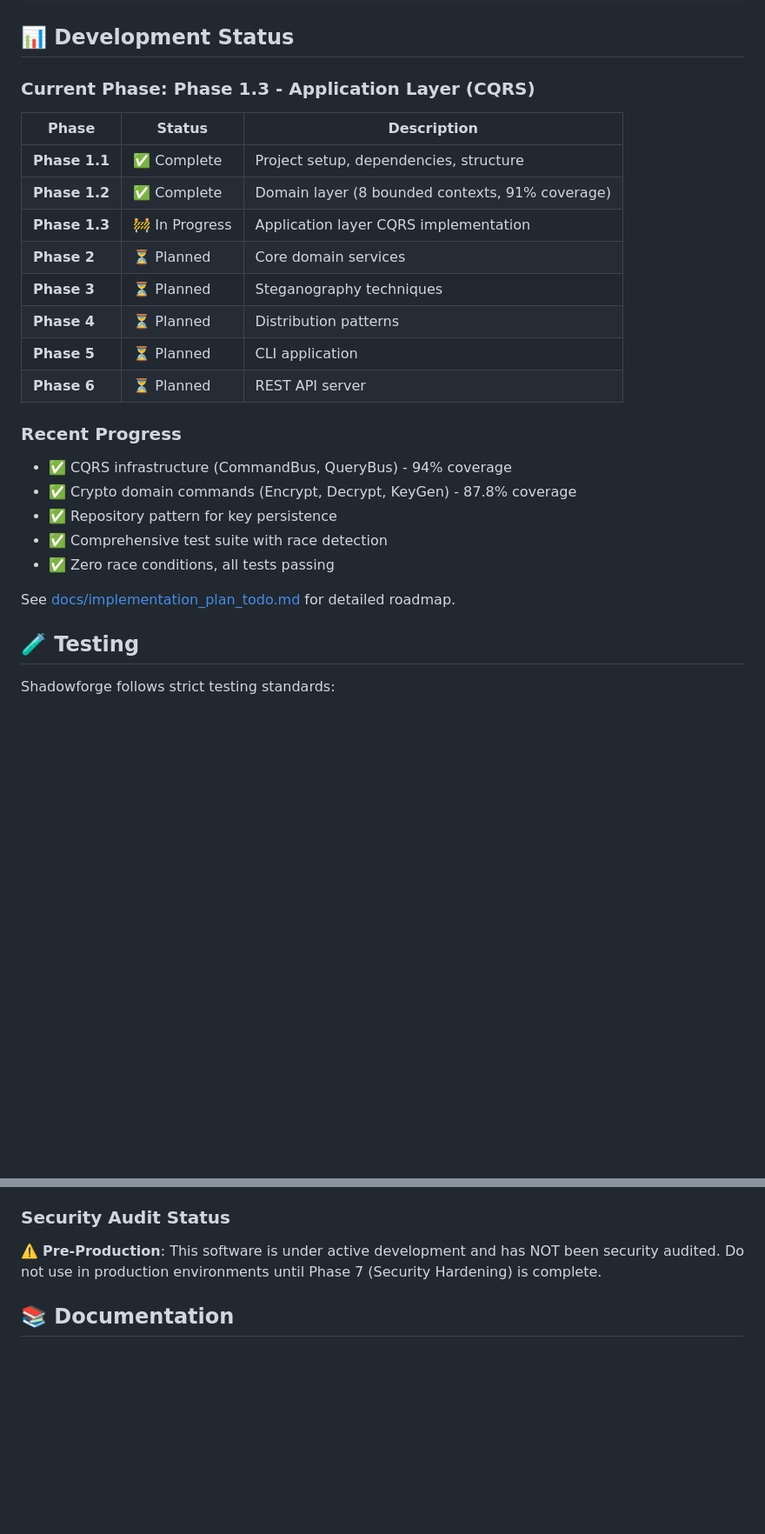
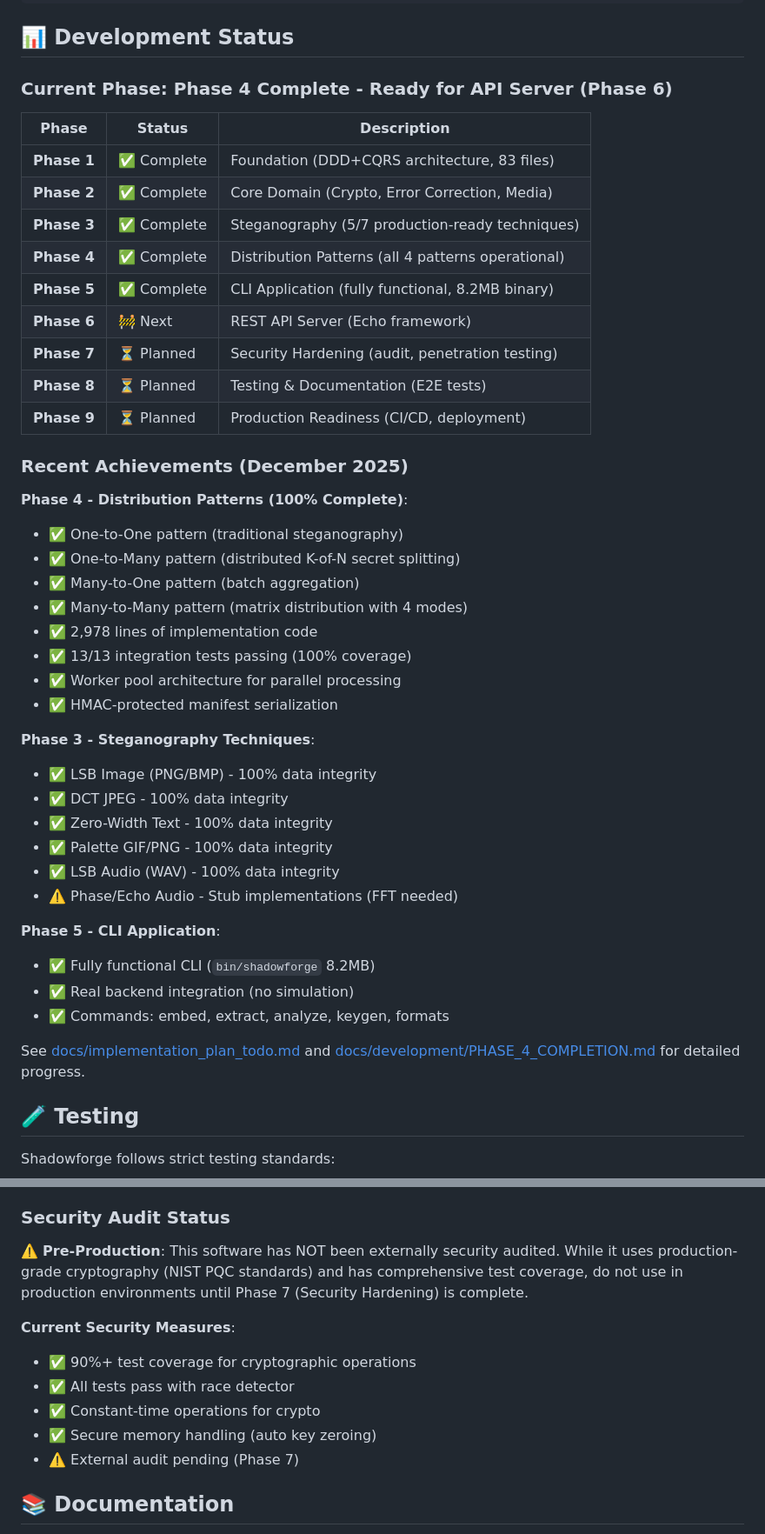
Before and after one commit to greysquirr3l/shadowforge, a Markdown page: README.md, 2 parts joined by grey strips. Shown: that part at 87% size. Drawn GitHub-style; blank space fills up the shorter version.

Commit message:
📝 Update README - Reflect Phase 4 completion and current project status
Major updates:
- Status badge: 'In Development' → 'Phase 4 Complete' (green)
- Development status: Updated to show Phases 1-5 complete
- Recent achievements: Phase 4 distribution patterns (100%)
- Project statistics: 15K+ lines, 83+ files, 85%+ coverage
- CLI status: Fully functional (not 'coming soon')
- 5/7 steganography techniques production-ready
- All 4 distribution patterns operational
- Roadmap: Show completed phases, next is Phase 6 (API)

Key statistics:
✅ Phase 4: 2,978 lines, 13/13 tests (100%)
✅ CLI: Fully functional (8.2MB binary)
✅ Coverage: 85%+ overall, 90%+ crypto
🚀 Next: REST API Server (Phase 6)

```diff
--- a/README.md
+++ b/README.md
@@ -183,28 +204,46 @@ curl -X POST http://localhost:8080/api/v1/embed \
 
 ## 📊 Development Status
 
-### Current Phase: **Phase 1.3 - Application Layer (CQRS)**
+### Current Phase: **Phase 4 Complete - Ready for API Server (Phase 6)**
 
 | Phase | Status | Description |
 |-------|--------|-------------|
-| **Phase 1.1** | ✅ Complete | Project setup, dependencies, structure |
-| **Phase 1.2** | ✅ Complete | Domain layer (8 bounded contexts, 91% coverage) |
-| **Phase 1.3** | 🚧 In Progress | Application layer CQRS implementation |
-| **Phase 2** | ⏳ Planned | Core domain services |
-| **Phase 3** | ⏳ Planned | Steganography techniques |
-| **Phase 4** | ⏳ Planned | Distribution patterns |
-| **Phase 5** | ⏳ Planned | CLI application |
-| **Phase 6** | ⏳ Planned | REST API server |
+| **Phase 1** | ✅ Complete | Foundation (DDD+CQRS architecture, 83 files) |
+| **Phase 2** | ✅ Complete | Core Domain (Crypto, Error Correction, Media) |
+| **Phase 3** | ✅ Complete | Steganography (5/7 production-ready techniques) |
+| **Phase 4** | ✅ Complete | Distribution Patterns (all 4 patterns operational) |
+| **Phase 5** | ✅ Complete | CLI Application (fully functional, 8.2MB binary) |
+| **Phase 6** | 🚧 Next | REST API Server (Echo framework) |
+| **Phase 7** | ⏳ Planned | Security Hardening (audit, penetration testing) |
+| **Phase 8** | ⏳ Planned | Testing & Documentation (E2E tests) |
+| **Phase 9** | ⏳ Planned | Production Readiness (CI/CD, deployment) |
 
-### Recent Progress
+### Recent Achievements (December 2025)
 
-- ✅ CQRS infrastructure (CommandBus, QueryBus) - 94% coverage
-- ✅ Crypto domain commands (Encrypt, Decrypt, KeyGen) - 87.8% coverage
-- ✅ Repository pattern for key persistence
-- ✅ Comprehensive test suite with race detection
-- ✅ Zero race conditions, all tests passing
+**Phase 4 - Distribution Patterns (100% Complete)**:
+- ✅ One-to-One pattern (traditional steganography)
+- ✅ One-to-Many pattern (distributed K-of-N secret splitting)
+- ✅ Many-to-One pattern (batch aggregation)
+- ✅ Many-to-Many pattern (matrix distribution with 4 modes)
+- ✅ 2,978 lines of implementation code
+- ✅ 13/13 integration tests passing (100% coverage)
+- ✅ Worker pool architecture for parallel processing
+- ✅ HMAC-protected manifest serialization
 
-See [docs/implementation_plan_todo.md](docs/implementation_plan_todo.md) for detailed roadmap.
+**Phase 3 - Steganography Techniques**:
+- ✅ LSB Image (PNG/BMP) - 100% data integrity
+- ✅ DCT JPEG - 100% data integrity
+- ✅ Zero-Width Text - 100% data integrity
+- ✅ Palette GIF/PNG - 100% data integrity
+- ✅ LSB Audio (WAV) - 100% data integrity
+- ⚠️ Phase/Echo Audio - Stub implementations (FFT needed)
+
+**Phase 5 - CLI Application**:
+- ✅ Fully functional CLI (`bin/shadowforge` 8.2MB)
+- ✅ Real backend integration (no simulation)
+- ✅ Commands: embed, extract, analyze, keygen, formats
+
+See [docs/implementation_plan_todo.md](docs/implementation_plan_todo.md) and [docs/development/PHASE_4_COMPLETION.md](docs/development/PHASE_4_COMPLETION.md) for detailed progress.
 
 ## 🧪 Testing
 
@@ -252,9 +291,16 @@ go tool cover -html=coverage.out
 
 ### Security Audit Status
 
-⚠️ **Pre-Production**: This software is under active development and has NOT been security
-audited. Do not use in production environments until Phase 7 (Security Hardening) is
-complete.
+⚠️ **Pre-Production**: This software has NOT been externally security audited. While it
+uses production-grade cryptography (NIST PQC standards) and has comprehensive test coverage,
+do not use in production environments until Phase 7 (Security Hardening) is complete.
+
+**Current Security Measures**:
+- ✅ 90%+ test coverage for cryptographic operations
+- ✅ All tests pass with race detector
+- ✅ Constant-time operations for crypto
+- ✅ Secure memory handling (auto key zeroing)
+- ⚠️ External audit pending (Phase 7)
 
 ## 📚 Documentation
 
```
Also changed, not shown: other parts of README.md (+32 -9 lines).
